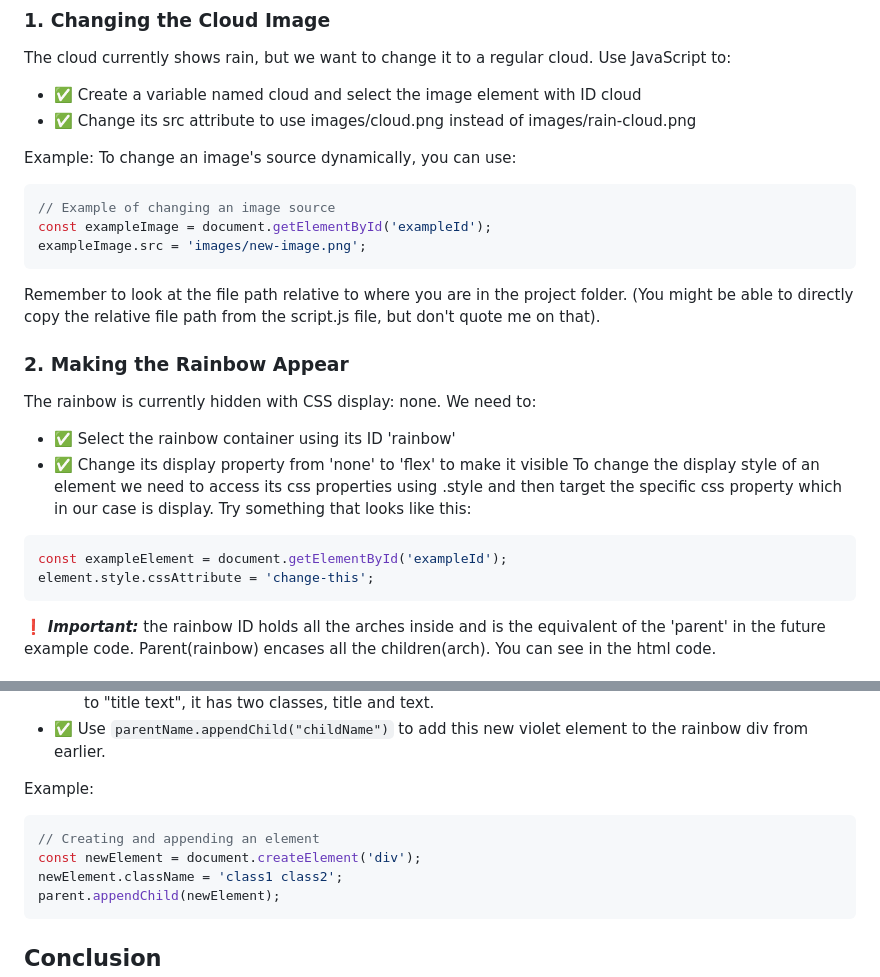
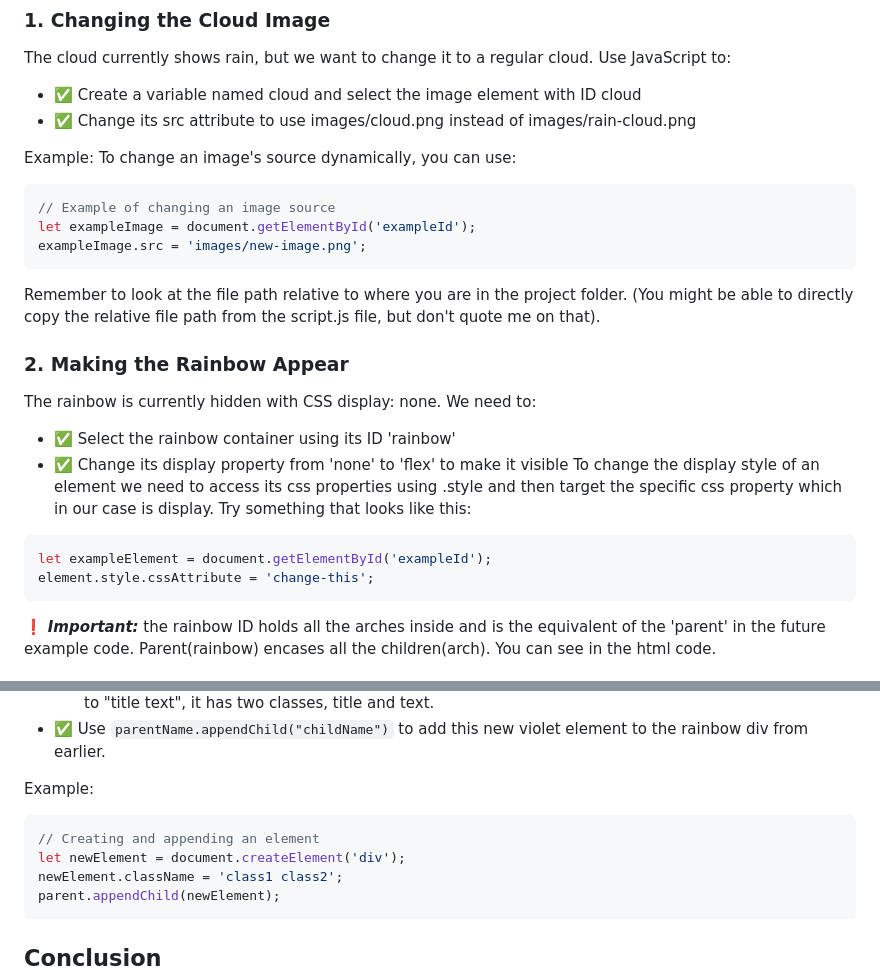
Before and after one commit to icspark-UHM/Making-Rainbows-with-DOM, a Markdown page: README.md, 2 parts joined by grey strips. Drawn GitHub-style.

Commit message:
switched const with let

````diff
--- a/README.md
+++ b/README.md
@@ -59,7 +59,7 @@ Example:
 To change an image's source dynamically, you can use:
 ```javascript
 // Example of changing an image source
-const exampleImage = document.getElementById('exampleId');
+let exampleImage = document.getElementById('exampleId');
 exampleImage.src = 'images/new-image.png';
 ```
 Remember to look at the file path relative to where you are in the project folder.
@@ -73,7 +73,7 @@ The rainbow is currently hidden with CSS display: none. We need to:
 To change the display style of an element we need to access its css properties using .style and then target the specific css property which in our case is display.
 Try something that looks like this:
 ```js
-const exampleElement = document.getElementById('exampleId');
+let exampleElement = document.getElementById('exampleId');
 element.style.cssAttribute = 'change-this';
 ```
 ❗ _**Important:**_ the rainbow ID holds all the arches inside and is the equivalent of the 'parent' in the future example code. Parent(rainbow) encases all the children(arch). You can see in the html code.
@@ -99,7 +99,7 @@ Task:
 Example:
 ```javascript
 // Creating and appending an element
-const newElement = document.createElement('div');
+let newElement = document.createElement('div');
 newElement.className = 'class1 class2';
 parent.appendChild(newElement);
 ```
````
